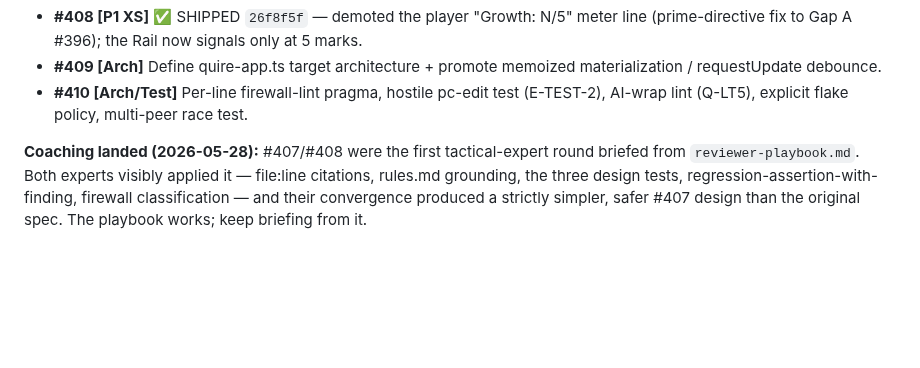
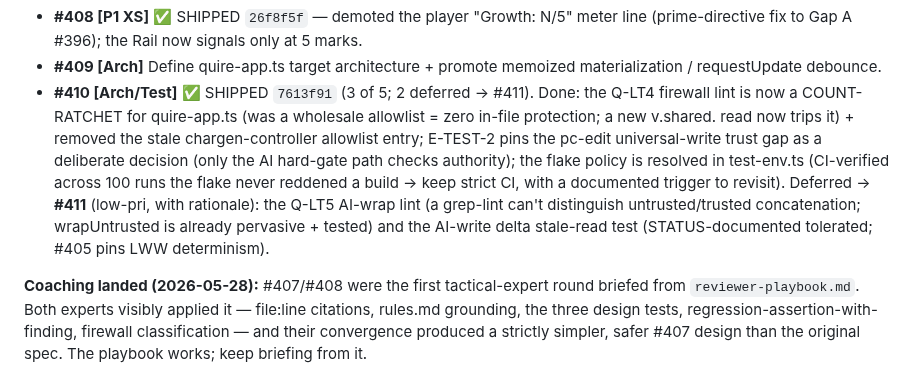
Before and after one commit to gutschke/quire, a Markdown page: runtime/design/holistic-review-2026-05-26.md, the part around the change. Rendered like a GitHub page; blank space fills up the shorter version.

Commit message:
docs: mark #410 shipped (3/5 done, 2 deferred to #411 with rationale)

```diff
--- a/runtime/design/holistic-review-2026-05-26.md
+++ b/runtime/design/holistic-review-2026-05-26.md
@@ -63,7 +63,16 @@ New prioritized work (tasks #405-#410):
 - **#408 [P1 XS]** ✅ SHIPPED `26f8f5f` — demoted the player "Growth: N/5" meter line
   (prime-directive fix to Gap A #396); the Rail now signals only at 5 marks.
 - **#409 [Arch]** Define quire-app.ts target architecture + promote memoized materialization / requestUpdate debounce.
-- **#410 [Arch/Test]** Per-line firewall-lint pragma, hostile pc-edit test (E-TEST-2), AI-wrap lint (Q-LT5), explicit flake policy, multi-peer race test.
+- **#410 [Arch/Test]** ✅ SHIPPED `7613f91` (3 of 5; 2 deferred → #411). Done: the Q-LT4
+  firewall lint is now a COUNT-RATCHET for quire-app.ts (was a wholesale allowlist = zero
+  in-file protection; a new v.shared.<DM-only> read now trips it) + removed the stale
+  chargen-controller allowlist entry; E-TEST-2 pins the pc-edit universal-write trust gap
+  as a deliberate decision (only the AI hard-gate path checks authority); the flake policy
+  is resolved in test-env.ts (CI-verified across 100 runs the flake never reddened a build
+  → keep strict CI, with a documented trigger to revisit). Deferred → **#411** (low-pri,
+  with rationale): the Q-LT5 AI-wrap lint (a grep-lint can't distinguish untrusted/trusted
+  concatenation; wrapUntrusted is already pervasive + tested) and the AI-write delta
+  stale-read test (STATUS-documented tolerated; #405 pins LWW determinism).
 
 **Coaching landed (2026-05-28):** #407/#408 were the first tactical-expert
 round briefed from `reviewer-playbook.md`.  Both experts visibly applied
```
